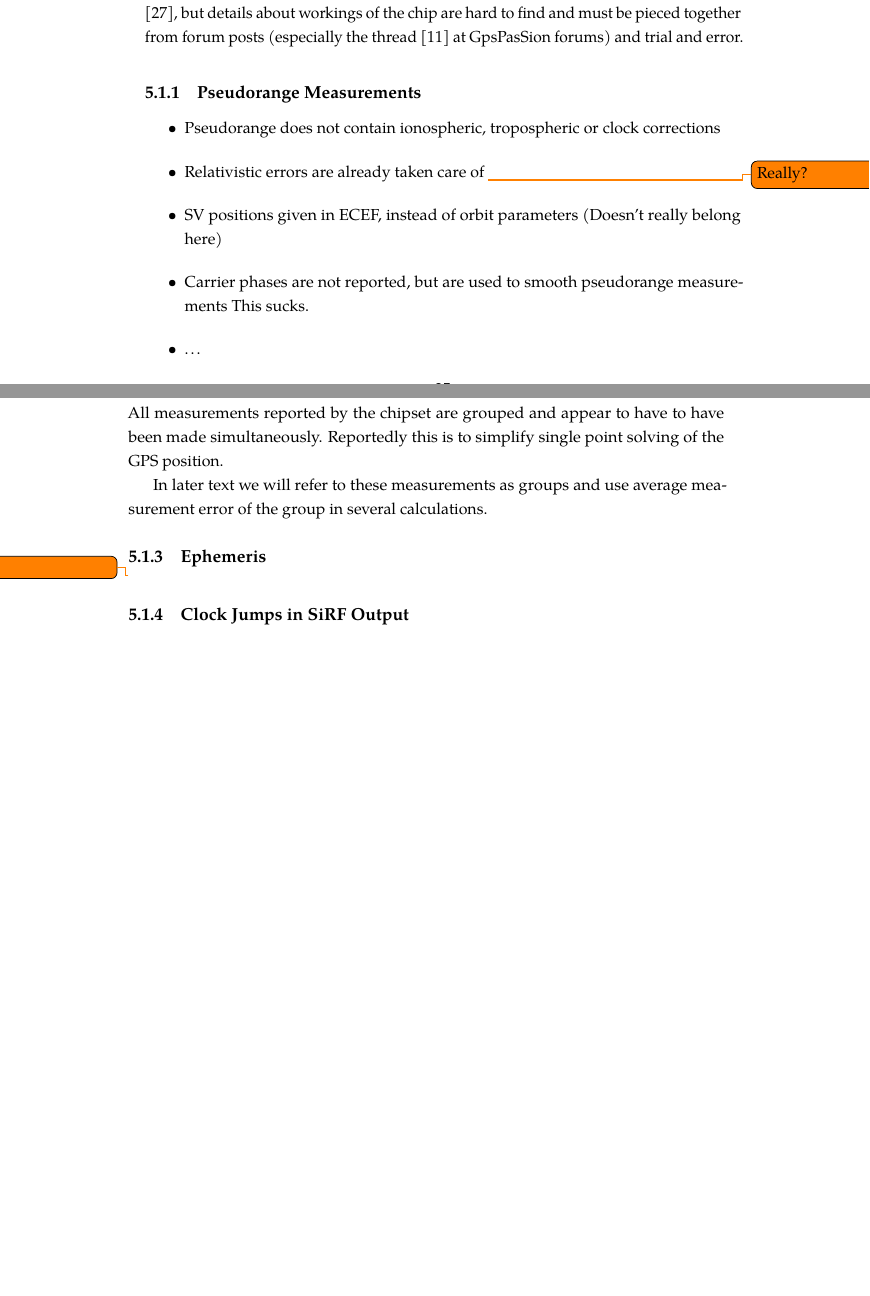
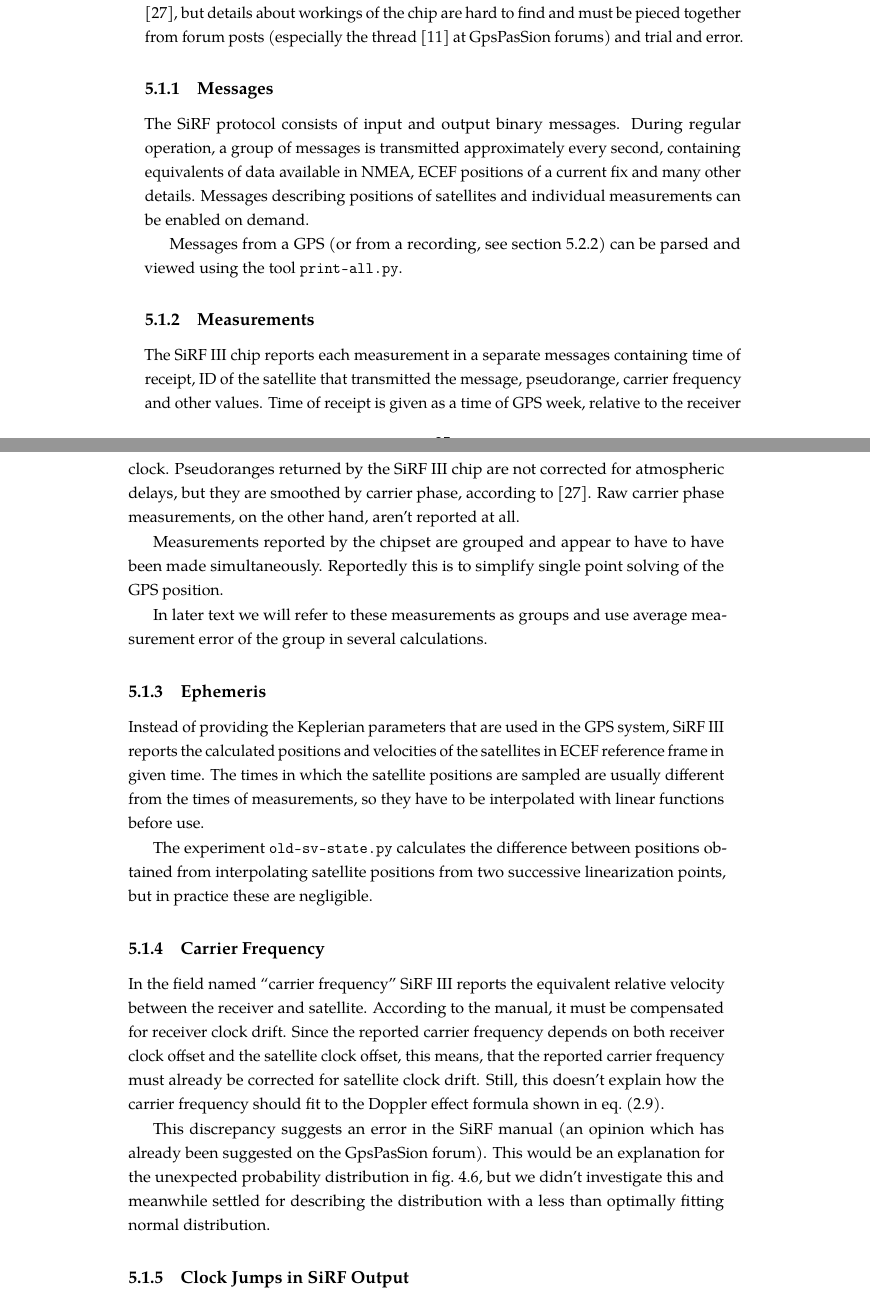
Before and after one commit to bluecube/thesis, a LaTeX thesis (text/thesis.tex, which reads text/tex/implementation.tex, text/thesis.sty): two parts of pages 47 and 48 of 67, joined at a grey line, cut so that both start at the same text, the shorter picture padded with empty space. Compiled offline with pdfLaTeX.

Commit message:
text: Started working on implementation, confessing to the problems with velocity histogram.

```diff
--- a/text/tex/implementation.tex
+++ b/text/tex/implementation.tex
@@ -28,19 +27,27 @@ interface \cite{sirf-protocol}, but details about workings of the chip are hard
 to find and must be pieced together from forum posts (especially the thread
 \cite{gpspassion-sirf} at GpsPasSion forums) and trial and error.
 
-\subsection{Pseudorange Measurements}
-\begin{itemize}
-\item Pseudorange does not contain ionospheric, tropospheric or clock corrections
-\item Relativistic errors are already taken care of \todo{Really?}
-\item SV positions given in ECEF, instead of orbit parameters (Doesn't really belong here)
-\item Carrier phases are not reported, but are used to smooth pseudorange measurements
-    This sucks.
-\item \ldots
-\end{itemize}
+\subsection{Messages}
+The SiRF protocol consists of input and output binary messages.
+During regular operation, a group of messages is transmitted approximately every second,
+containing equivalents of data available in NMEA, ECEF positions of a current
+fix and many other details.
+Messages describing positions of satellites and individual measurements can be
+enabled on demand.
 
-\subsection{Grouping of Reported Measurements}
-\label{sec:impl-sirf-grouping}
-All measurements reported by the chipset are grouped and appear
+Messages from a GPS (or from a recording, see \cref{sec:impl-recordings}) can be
+parsed and viewed using the tool \verb=print-all.py=.
+
+\subsection{Measurements}
+The \sirf chip reports each measurement in a separate messages containing
+time of receipt, ID of the satellite that transmitted the message, pseudorange,
+carrier frequency and other values.
+Time of receipt is given as a time of GPS week, relative to the receiver clock.
+Pseudoranges returned by the \sirf chip are not corrected for atmospheric delays,
+but they are smoothed by carrier phase, according to \cite{sirf-protocol}.
+Raw carrier phase measurements, on the other hand, aren't reported at all.
+
+Measurements reported by the chipset are grouped and appear
 to have to have been made simultaneously.
 Reportedly this is to simplify single point solving of the GPS position.
 
@@ -49,7 +56,33 @@ measurement error of the group in several calculations.
 
 \subsection{Ephemeris}
 \label{sec:impl-sirf-ephemeris}
-\todo{!!!}
+Instead of providing the Keplerian parameters that are used in the GPS system,
+\sirf reports the calculated positions and velocities of the satellites in ECEF
+reference frame in given time.
+The times in which the satellite positions are sampled are usually different
+from the times of measurements, so they have to be interpolated with linear functions
+before use.
+
+The experiment \verb=old-sv-state.py= calculates the difference between positions
+obtained from interpolating satellite positions from two successive linearization points, but in
+practice these are negligible.
+
+\subsection{Carrier Frequency}
+\label{sec:impl-carrier-freq}
+In the field named \enquote{carrier frequency} \sirf reports the equivalent relative velocity
+between the receiver and satellite.
+According to the manual, it must be compensated for receiver clock drift.
+Since the reported carrier frequency depends on both receiver clock offset and
+the satellite clock offset, this means, that the reported carrier frequency must already
+be corrected for satellite clock drift.
+Still, this doesn't explain how the carrier frequency should fit to the Doppler
+effect formula shown in \cref{eq:doppler2}.
+
+This discrepancy suggests an error in the SiRF manual (an opinion which has already been
+suggested on the GpsPasSion forum).
+This would be an explanation for the unexpected probability distribution in
+\cref{fig:velocity-hist}, but we didn't investigate this and meanwhile
+settled for describing the distribution with a less than optimally fitting normal distribution.
 
 \subsection{Clock Jumps in SiRF Output}
 \label{sec:impl-sirf-jumps}
--- a/text/thesis.sty
+++ b/text/thesis.sty
@@ -92,3 +92,5 @@
 \SetKwFunction{delays}{delays}
 
 \newcommand{\questiontodo}[1]{\todo[linecolor=green!50!white, backgroundcolor=green!50!white]{#1}}
+
+\newcommand{\sirf}{SiRF~III }
```
Also changed, not shown: text/tex/gps-and-mcl.tex (+7 -0 lines), text/tex/implementation.tex (20 more changed lines).
